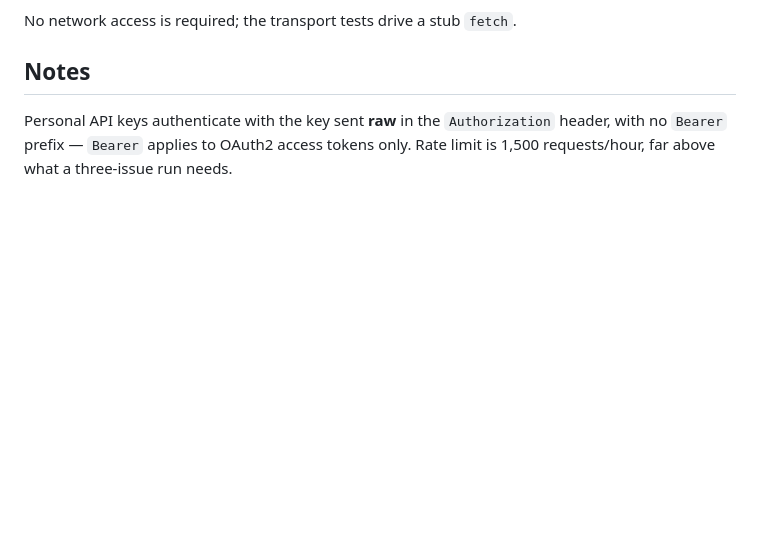
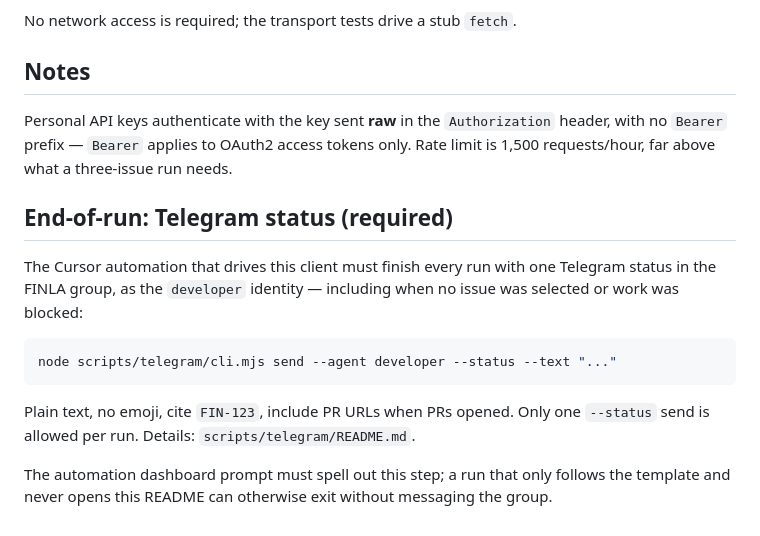
Before and after one commit to kadricaabuk/finla-mobile, a Markdown page: scripts/linear-automation/README.md, the part around the change. Drawn GitHub-style; blank space fills up the shorter version.

Commit message:
Document mandatory Telegram status for Founder Tasks runs
Require one developer --status post at the end of every Linear→PR
automation run (including no-op/blocked), and note that the dashboard
prompt must spell this out so runs that skip the README still post.

Co-authored-by: Kadri Çabuk <kadricaabuk@users.noreply.github.com>

````diff
--- a/scripts/linear-automation/README.md
+++ b/scripts/linear-automation/README.md
@@ -100,3 +100,19 @@ No network access is required; the transport tests drive a stub `fetch`.
 Personal API keys authenticate with the key sent **raw** in the `Authorization` header, with
 no `Bearer` prefix — `Bearer` applies to OAuth2 access tokens only. Rate limit is 1,500
 requests/hour, far above what a three-issue run needs.
+
+## End-of-run: Telegram status (required)
+
+The Cursor automation that drives this client must finish every run with one Telegram
+status in the FINLA group, as the `developer` identity — including when no issue was
+selected or work was blocked:
+
+```bash
+node scripts/telegram/cli.mjs send --agent developer --status --text "..."
+```
+
+Plain text, no emoji, cite `FIN-123`, include PR URLs when PRs opened. Only one `--status`
+send is allowed per run. Details: `scripts/telegram/README.md`.
+
+The automation dashboard prompt must spell out this step; a run that only follows the
+template and never opens this README can otherwise exit without messaging the group.
````
Also changed, not shown: scripts/telegram/README.md (+8 -0 lines).
